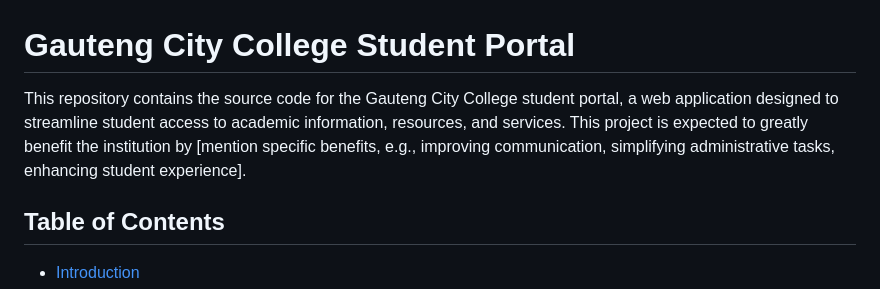
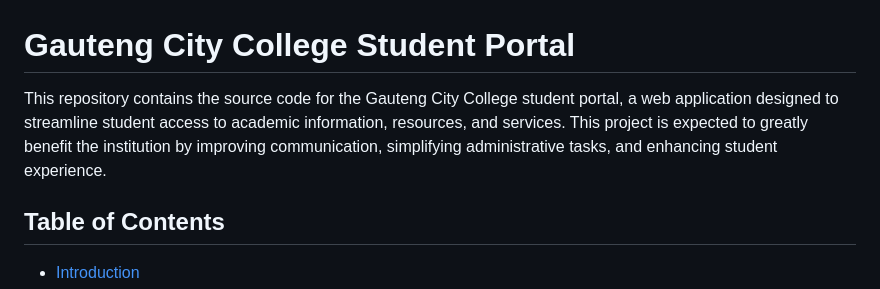
Before and after one commit to Uwami-Mgxekwa/student-portal, a Markdown page: README.md, the part around the change. Rendered like a GitHub page.

```diff
--- a/README.md
+++ b/README.md
@@ -2,7 +2,7 @@
 
 
 
-This repository contains the source code for the Gauteng City College student portal, a web application designed to streamline student access to academic information, resources, and services. This project is expected to greatly benefit the institution by [mention specific benefits, e.g., improving communication, simplifying administrative tasks, enhancing student experience].
+This repository contains the source code for the Gauteng City College student portal, a web application designed to streamline student access to academic information, resources, and services. This project is expected to greatly benefit the institution by improving communication, simplifying administrative tasks, and enhancing student experience.
 
 
 
```
